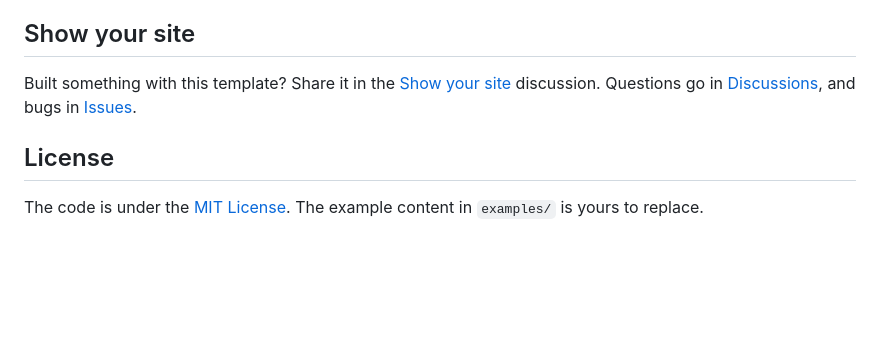
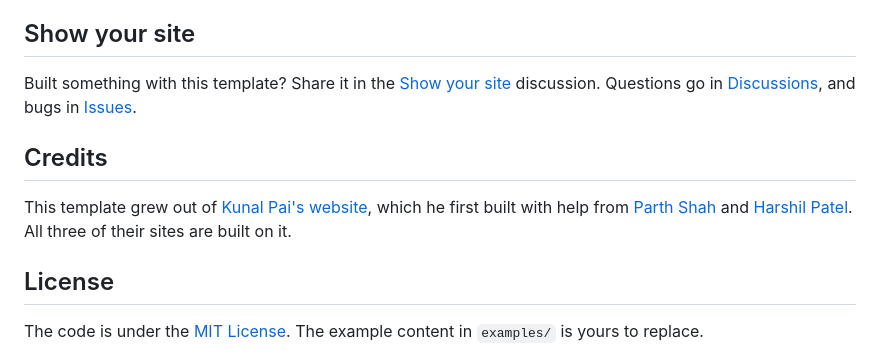
Before and after one commit to kunpai/academic-site-template, a Markdown page: README.md, the part around the change. GitHub-like rendering; blank space fills up the shorter version.

Commit message:
Credit Parth Shah and Harshil Patel (sync from kunpai/my-website@ae9f5c1)

```diff
--- a/README.md
+++ b/README.md
@@ -174,6 +174,14 @@ Built something with this template? Share it in the
 Questions go in [Discussions](https://github.com/kunpai/academic-site-template/discussions), and bugs in
 [Issues](https://github.com/kunpai/academic-site-template/issues).
 
+## Credits
+
+<!-- credits:start -->
+This template grew out of [Kunal Pai's website](https://www.kunpai.space), which he first built
+with help from [Parth Shah](https://helloparthshah.vercel.app/) and
+[Harshil Patel](https://harshilpatel.vercel.app/). All three of their sites are built on it.
+<!-- credits:end -->
+
 ## License
 
 The code is under the [MIT License](LICENSE). The example content in `examples/` is yours to
```
